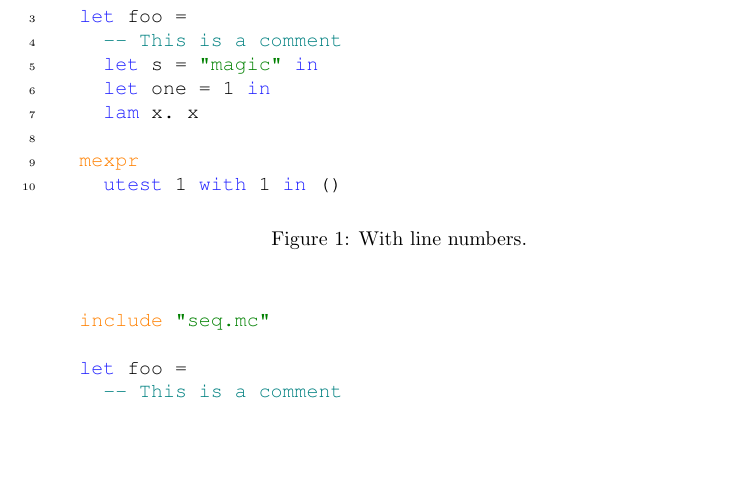
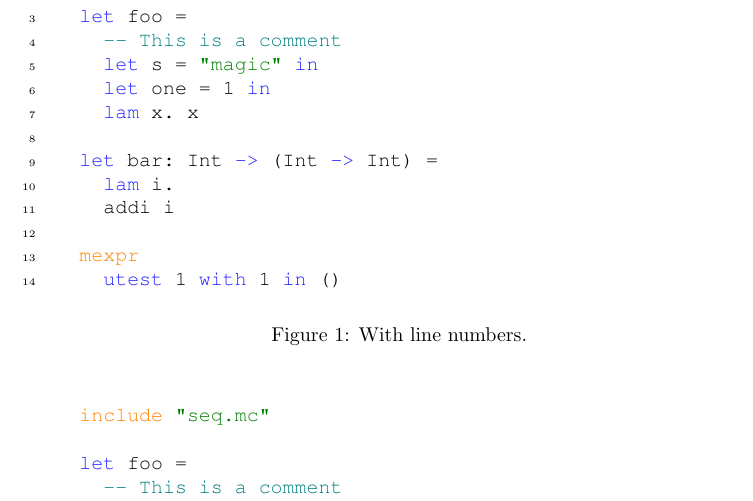
Before and after one commit to miking-lang/miking-latex, a LaTeX problem sheet (example.tex, which reads mcorelisting.tex): part of the page, cut so that both start at the same text, the shorter picture padded with empty space. Compiled offline with pdfLaTeX.

Commit message:
Add support for operator highlighting in listings. Update example to demonstrate use case.

```diff
--- a/example.tex
+++ b/example.tex
@@ -24,6 +24,10 @@ Setting \verb|\mcorefontsize| to \verb|\tiny| gives tiny code: \mcoreinline{let
     let one = 1 in
     lam x. x
 
+  let bar: Int -> (Int -> Int) =
+    lam i.
+    addi i
+
   mexpr
     utest 1 with 1 in ()
   \end{mcore-lines}
--- a/mcorelisting.tex
+++ b/mcorelisting.tex
@@ -13,6 +13,7 @@
 
 \lstdefinelanguage{MCore}{
     morekeywords={Lam,con,else,end,fix,if,in,lam,lang,let,match,recursive,sem,syn,then,type,use,utest,with},
+    otherkeywords={->},
     keywordstyle=\color{ckeywords},
     morekeywords=[2]{mexpr,include,never},
     keywordstyle=[2]\color{cwarnings},
```
Also changed, not shown: example.pdf, example.tex (4 more changed lines), 1 other file.
